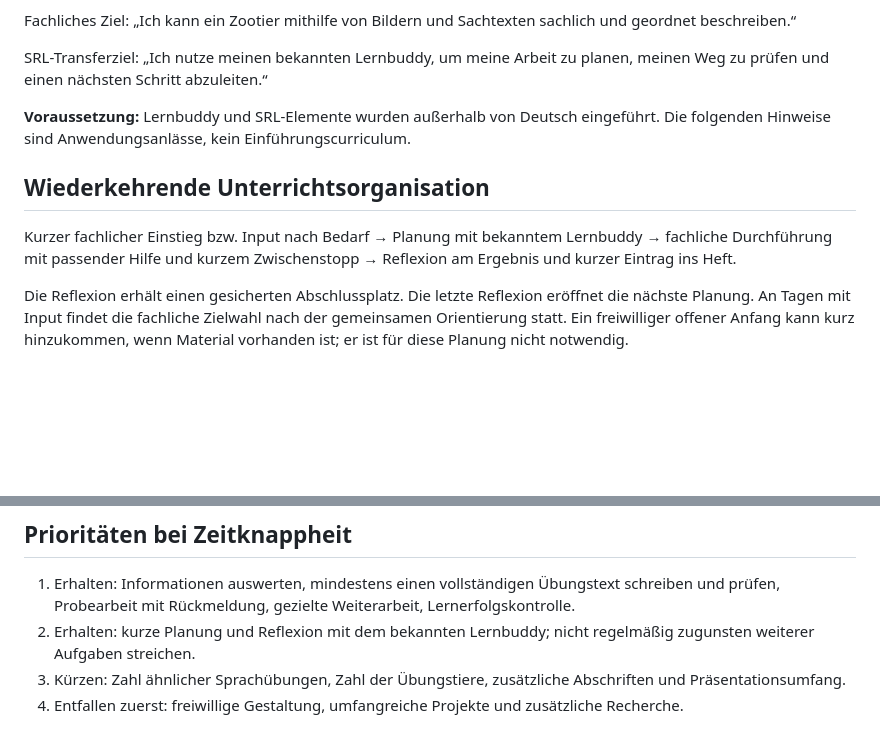
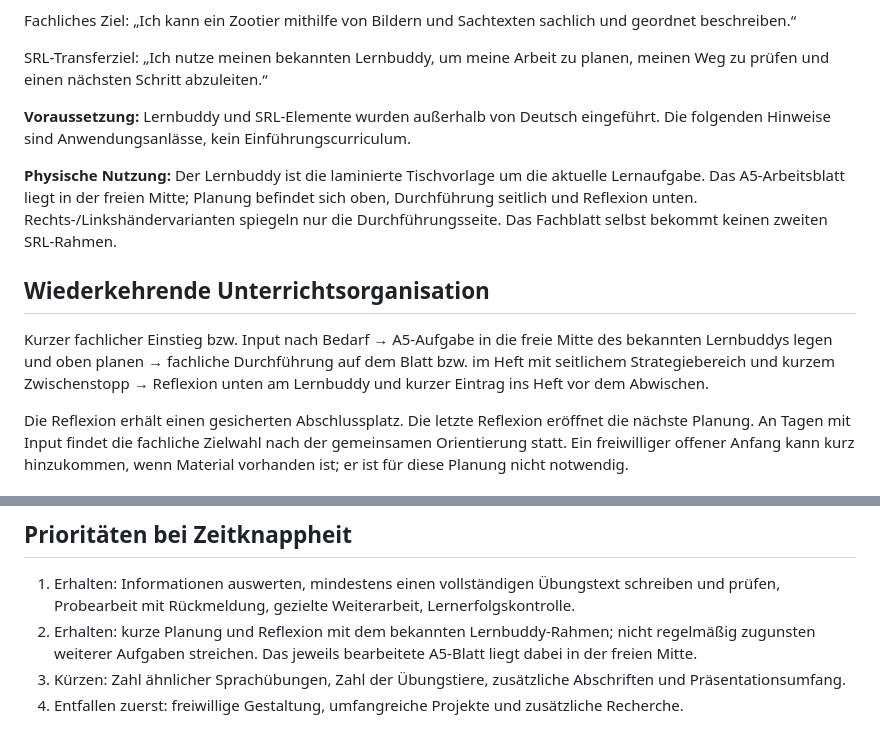
Before and after one commit to technikerleben/d5ur2-zootiere, a Markdown page: planung/Reihenplanung_8_Doppelstunden.md, 2 parts joined by grey strips. Rendered like a GitHub page; blank space fills up the shorter version.

Commit message:
Präzisiere Lernbuddy-Nutzung in Reihenplanung

```diff
--- a/planung/Reihenplanung_8_Doppelstunden.md
+++ b/planung/Reihenplanung_8_Doppelstunden.md
@@ -15,8 +15,10 @@ SRL-Transferziel: „Ich nutze meinen bekannten Lernbuddy, um meine Arbeit zu pl
 
 **Voraussetzung:** Lernbuddy und SRL-Elemente wurden außerhalb von Deutsch eingeführt. Die folgenden Hinweise sind Anwendungsanlässe, kein Einführungscurriculum.
 
+**Physische Nutzung:** Der Lernbuddy ist die laminierte Tischvorlage um die aktuelle Lernaufgabe. Das A5-Arbeitsblatt liegt in der freien Mitte; Planung befindet sich oben, Durchführung seitlich und Reflexion unten. Rechts-/Linkshändervarianten spiegeln nur die Durchführungsseite. Das Fachblatt selbst bekommt keinen zweiten SRL-Rahmen.
+
 ## Wiederkehrende Unterrichtsorganisation
-Kurzer fachlicher Einstieg bzw. Input nach Bedarf → Planung mit bekanntem Lernbuddy → fachliche Durchführung mit passender Hilfe und kurzem Zwischenstopp → Reflexion am Ergebnis und kurzer Eintrag ins Heft.
+Kurzer fachlicher Einstieg bzw. Input nach Bedarf → A5-Aufgabe in die freie Mitte des bekannten Lernbuddys legen und oben planen → fachliche Durchführung auf dem Blatt bzw. im Heft mit seitlichem Strategiebereich und kurzem Zwischenstopp → Reflexion unten am Lernbuddy und kurzer Eintrag ins Heft vor dem Abwischen.
 
 Die Reflexion erhält einen gesicherten Abschlussplatz. Die letzte Reflexion eröffnet die nächste Planung. An Tagen mit Input findet die fachliche Zielwahl nach der gemeinsamen Orientierung statt. Ein freiwilliger offener Anfang kann kurz hinzukommen, wenn Material vorhanden ist; er ist für diese Planung nicht notwendig.
 
@@ -173,7 +175,7 @@ Eine Lehrkraft begleitet den fachlichen Schwerpunkt, die andere beobachtet an we
 
 ## Prioritäten bei Zeitknappheit
 1. Erhalten: Informationen auswerten, mindestens einen vollständigen Übungstext schreiben und prüfen, Probearbeit mit Rückmeldung, gezielte Weiterarbeit, Lernerfolgskontrolle.
-2. Erhalten: kurze Planung und Reflexion mit dem bekannten Lernbuddy; nicht regelmäßig zugunsten weiterer Aufgaben streichen.
+2. Erhalten: kurze Planung und Reflexion mit dem bekannten Lernbuddy-Rahmen; nicht regelmäßig zugunsten weiterer Aufgaben streichen. Das jeweils bearbeitete A5-Blatt liegt dabei in der freien Mitte.
 3. Kürzen: Zahl ähnlicher Sprachübungen, Zahl der Übungstiere, zusätzliche Abschriften und Präsentationsumfang.
 4. Entfallen zuerst: freiwillige Gestaltung, umfangreiche Projekte und zusätzliche Recherche.
 
```
